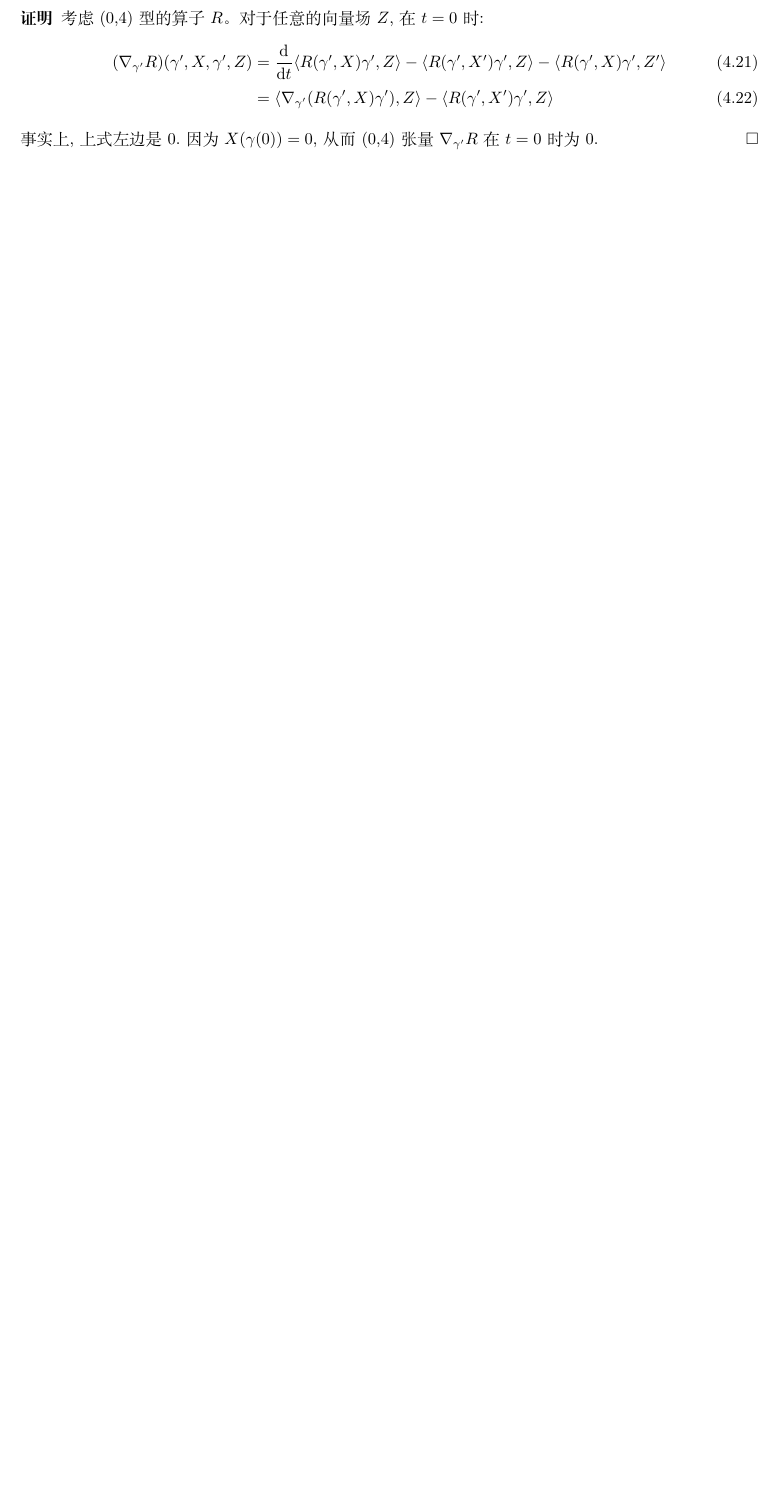
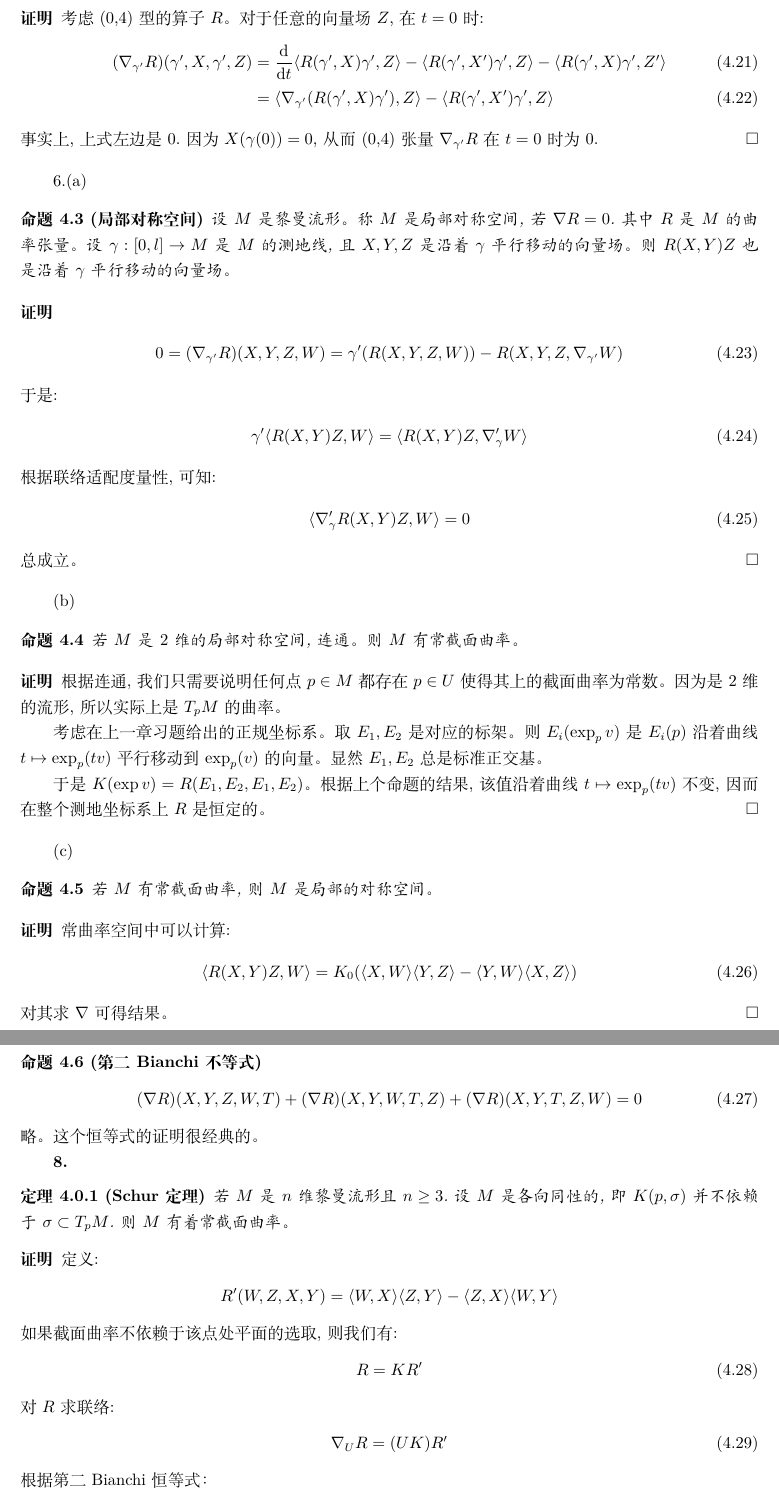
Before and after one commit to Tsechiyuan/Exercise_Anwsers, a LaTeX problem sheet (Do Carmo Exercise.tex): part of page 12 of 12 before the commit and two parts of pages 12 and 13 of 13 after it, the two joined at a grey line, cut so that both start at the same text, the shorter picture padded with empty space. Compiled offline with XeLaTeX.

Commit message:
完成第四章。

```diff
--- a/Do Carmo Exercise.tex
+++ b/Do Carmo Exercise.tex
@@ -40,6 +49,8 @@
 	\frac{\partial^{#1} #2}{\partial {#3}^{#1}}
 	}
 \newcommand{\dd}{\mathrm{d}}
+\newcommand{\la}{\langle}
+\newcommand{\ra}{\rangle}
 %页眉设计
 \renewcommand
 \headrule{
@@ -618,3 +629,69 @@ $X$是killing field当且仅当对于任何向量场$Y,Z$,有:
   \end{align}
   事实上,上式左边是$0$.因为$X(\gamma(0))=0$,从而(0,4)张量$\nabla_{\gamma'}R$在$t=0$时为$0$.
 \end{proof}
+
+\text{6.}(a)\begin{proposition}[局部对称空间]
+  设$M$是黎曼流形。称$M$是局部对称空间,若$\nabla R=0$.其中$R$是$M$的曲率张量。设$\gamma:[0,l]\to M$是$M$的测地线,且$X,Y,Z$是沿着$\gamma$平行移动的向量场。则$R(X,Y)Z$也是沿着$\gamma$平行移动的向量场。
+\end{proposition}
+\begin{proof}
+  \begin{align}
+    0=(\nabla_{\gamma'}R)(X,Y,Z,W)=\gamma'(R(X,Y,Z,W))-R(X,Y,Z,\nabla_{\gamma'}W)
+  \end{align}
+  于是:
+  \begin{align}
+    \gamma'\langle R(X,Y)Z,W\rangle=\langle R(X,Y)Z,\nabla_\gamma' W\rangle
+  \end{align}
+  根据联络适配度量性,可知:
+  \begin{align}
+    \langle \nabla_\gamma'R(X,Y)Z,W\rangle=0
+  \end{align}
+  总成立。
+\end{proof}
+
+(b)\begin{proposition}
+  若$M$是$2$维的局部对称空间,连通。则$M$有常截面曲率。
+\end{proposition}
+\begin{proof}
+  根据连通,我们只需要说明任何点$p \in M$都存在$p \in U$使得其上的截面曲率为常数。因为是2维的流形,所以实际上是$T_p M$的曲率。
+
+  考虑在上一章习题给出的正规坐标系。取$E_1,E_2$是对应的标架。则$E_i(\exp_p v)$是$E_i(p)$沿着曲线$t \mapsto \exp_p(tv)$平行移动到$\exp_p(v)$的向量。显然$E_1,E_2$总是标准正交基。
+
+  于是$K(\exp v)=R(E_1,E_2,E_1,E_2)$。根据上个命题的结果,该值沿着曲线$t \mapsto \exp_p(tv)$不变,因而在整个测地坐标系上$R$是恒定的。
+\end{proof}
+
+(c)\begin{proposition}
+  若$M$有常截面曲率,则$M$是局部的对称空间。
+\end{proposition}
+\begin{proof}
+  常曲率空间中可以计算:
+  \begin{align}
+    \langle R(X,Y)Z,W\rangle=K_0(\langle X,W\rangle\la Y,Z\ra-\la Y,W\ra \la X,Z\ra)
+  \end{align}
+  对其求$\nabla$可得结果。
+\end{proof}
+
+\textbf{7.}\begin{proposition}[第二Bianchi不等式]
+  \begin{align}
+  (\nabla R)(X,Y,Z,W,T)+(\nabla R)(X,Y,W,T,Z)+(\nabla R)(X,Y,T,Z,W)=0
+  \end{align}
+\end{proposition}
+略。这个恒等式的证明很经典的。
+
+\textbf{8.}\begin{theorem}[Schur定理]
+  若$M$是$n$维黎曼流形且$n\geq 3$.设$M$是各向同性的,即$K(p,\sigma)$并不依赖于$\sigma\subset T_pM$.则$M$有着常截面曲率。
+\end{theorem}
+\begin{proof}
+  定义:
+  \begin{align*}
+    R'(W,Z,X,Y)=\la W,X\ra\la Z,Y\ra-\la Z,X\ra\la W,Y\ra
+  \end{align*}
+  如果截面曲率不依赖于该点处平面的选取,则我们有:
+  \begin{align}
+    R=KR'
+  \end{align}
+  对$R$求联络:
+  \begin{align}
+    \nabla_U R=(UK)R'
+  \end{align}
+  根据第二Bianchi恒等式：
+  \begin{align*}
```
Also changed, not shown: Do Carmo Exercise.pdf, Do Carmo Exercise.tex (51 more changed lines), 4 other files.
